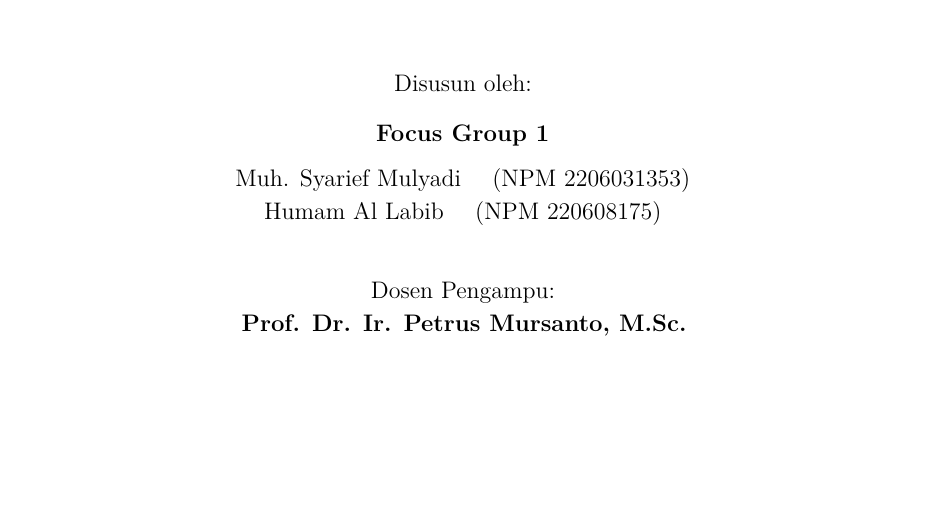
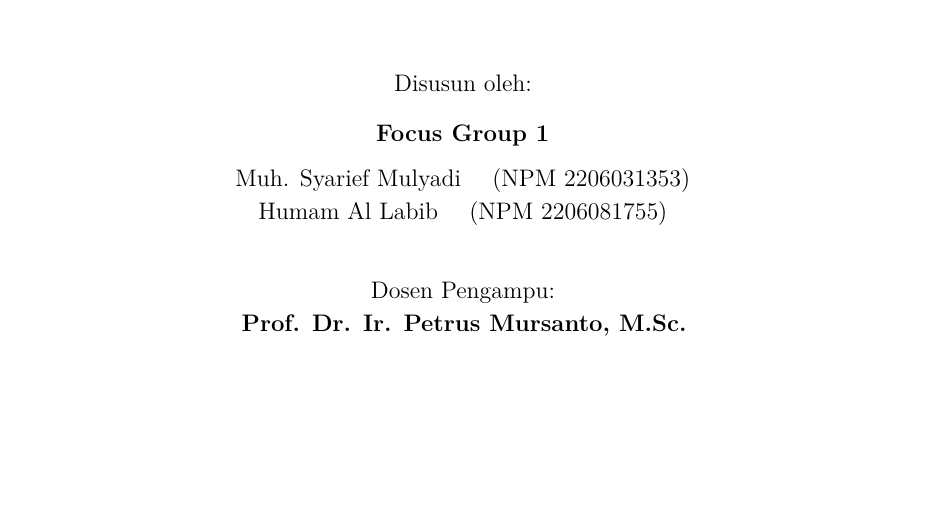
Before and after one commit to syrfmy/embedded-system-fgd-26-27, a LaTeX book (report/main.tex, which reads report/cover-info.tex): part of page 1 of 76, cut so that both start at the same text. Compiled offline with pdfLaTeX.

Commit message:
Final: 11-10-2026

```diff
--- a/report/cover-info.tex
+++ b/report/cover-info.tex
@@ -11,7 +11,7 @@
 % Penulis (pisahkan baris dengan \\ )
 \newcommand{\penulis}{%
   Muh. Syarief Mulyadi \quad (NPM 2206031353)\\
-  Humam Al Labib \quad (NPM 220608175)}
+  Humam Al Labib \quad (NPM 2206081755)}
 
 \newcommand{\dosen}{Prof. Dr. Ir. Petrus Mursanto, M.Sc.}
 \newcommand{\kelompok}{Focus Group 1}
```
Also changed, not shown: Kelompok_1_Laporan_FGD.pdf (renamed from Laporan_FGD_draft.pdf), README.md, report/README.md, 2 other files.
